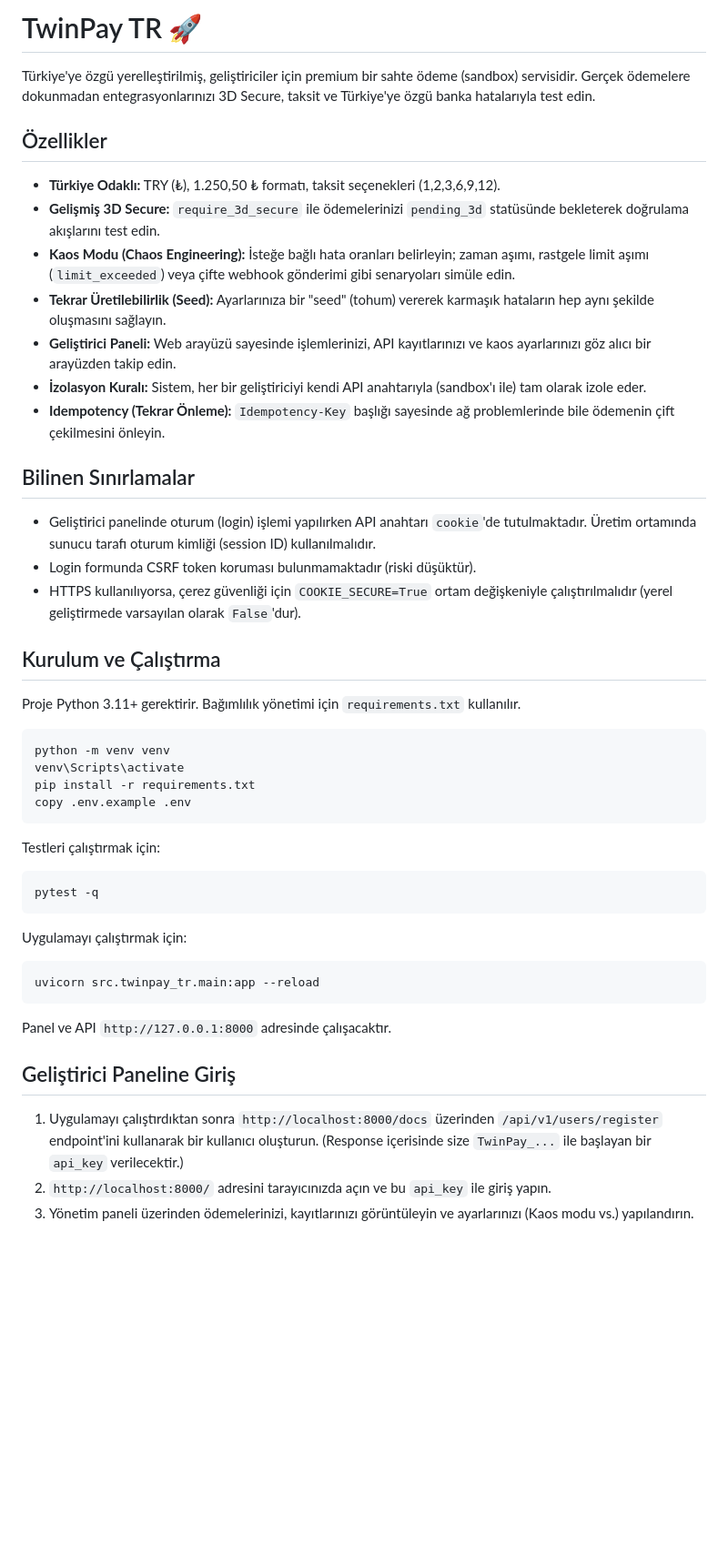
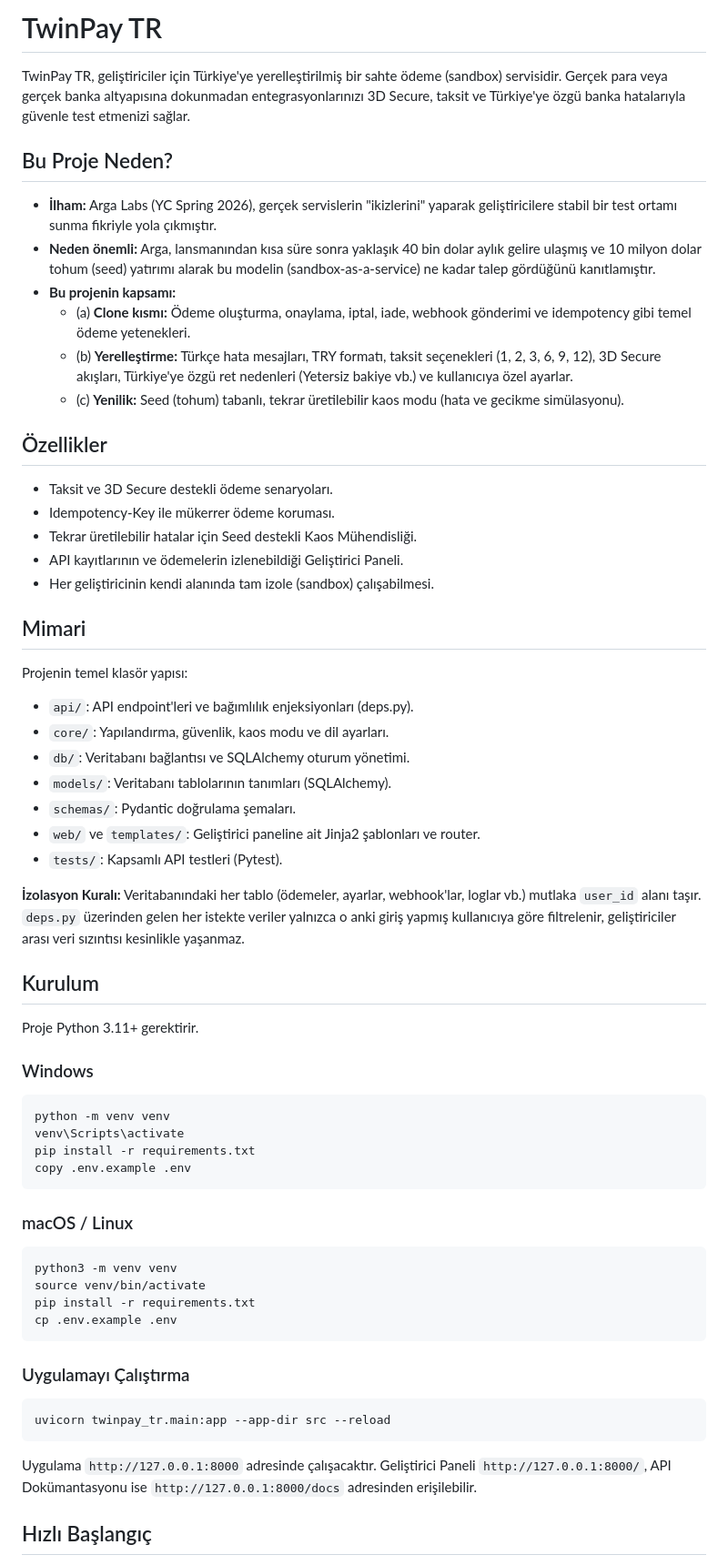
Before and after one commit to habibeahishali094-web/twinpay_tr, a Markdown page: README.md, the part around one of its changes. Shown at 91% size. GitHub-like rendering; blank space fills up the shorter version.

````diff
--- a/README.md
+++ b/README.md
@@ -1,23 +1,41 @@
-# TwinPay TR 🚀
-Türkiye'ye özgü yerelleştirilmiş, geliştiriciler için premium bir sahte ödeme (sandbox) servisidir.
-Gerçek ödemelere dokunmadan entegrasyonlarınızı 3D Secure, taksit ve Türkiye'ye özgü banka hatalarıyla test edin.
+
+# TwinPay TR
+
+TwinPay TR, geliştiriciler için Türkiye'ye yerelleştirilmiş bir sahte ödeme (sandbox) servisidir. Gerçek para veya gerçek banka altyapısına dokunmadan entegrasyonlarınızı 3D Secure, taksit ve Türkiye'ye özgü banka hatalarıyla güvenle test etmenizi sağlar.
+
+## Bu Proje Neden?
+
+- **İlham:** Arga Labs (YC Spring 2026), gerçek servislerin "ikizlerini" yaparak geliştiricilere stabil bir test ortamı sunma fikriyle yola çıkmıştır.
+- **Neden önemli:** Arga, lansmanından kısa süre sonra yaklaşık 40 bin dolar aylık gelire ulaşmış ve 10 milyon dolar tohum (seed) yatırımı alarak bu modelin (sandbox-as-a-service) ne kadar talep gördüğünü kanıtlamıştır.
+- **Bu projenin kapsamı:**
+  - (a) **Clone kısmı:** Ödeme oluşturma, onaylama, iptal, iade, webhook gönderimi ve idempotency gibi temel ödeme yetenekleri.
+  - (b) **Yerelleştirme:** Türkçe hata mesajları, TRY formatı, taksit seçenekleri (1, 2, 3, 6, 9, 12), 3D Secure akışları, Türkiye'ye özgü ret nedenleri (Yetersiz bakiye vb.) ve kullanıcıya özel ayarlar.
+  - (c) **Yenilik:** Seed (tohum) tabanlı, tekrar üretilebilir kaos modu (hata ve gecikme simülasyonu).
 
 ## Özellikler
-- **Türkiye Odaklı:** TRY (₺), 1.250,50 ₺ formatı, taksit seçenekleri (1,2,3,6,9,12).
-- **Gelişmiş 3D Secure:** `require_3d_secure` ile ödemelerinizi `pending_3d` statüsünde bekleterek doğrulama akışlarını test edin.
-- **Kaos Modu (Chaos Engineering):** İsteğe bağlı hata oranları belirleyin; zaman aşımı, rastgele limit aşımı (`limit_exceeded`) veya çifte webhook gönderimi gibi senaryoları simüle edin.
-- **Tekrar Üretilebilirlik (Seed):** Ayarlarınıza bir "seed" (tohum) vererek karmaşık hataların hep aynı şekilde oluşmasını sağlayın.
-- **Geliştirici Paneli:** Web arayüzü sayesinde işlemlerinizi, API kayıtlarınızı ve kaos ayarlarınızı göz alıcı bir arayüzden takip edin.
-- **İzolasyon Kuralı:** Sistem, her bir geliştiriciyi kendi API anahtarıyla (sandbox'ı ile) tam olarak izole eder.
-- **Idempotency (Tekrar Önleme):** `Idempotency-Key` başlığı sayesinde ağ problemlerinde bile ödemenin çift çekilmesini önleyin.
+- Taksit ve 3D Secure destekli ödeme senaryoları.
+- Idempotency-Key ile mükerrer ödeme koruması.
+- Tekrar üretilebilir hatalar için Seed destekli Kaos Mühendisliği.
+- API kayıtlarının ve ödemelerin izlenebildiği Geliştirici Paneli.
+- Her geliştiricinin kendi alanında tam izole (sandbox) çalışabilmesi.
 
-## Bilinen Sınırlamalar
-- Geliştirici panelinde oturum (login) işlemi yapılırken API anahtarı `cookie`'de tutulmaktadır. Üretim ortamında sunucu tarafı oturum kimliği (session ID) kullanılmalıdır.
-- Login formunda CSRF token koruması bulunmamaktadır (riski düşüktür).
-- HTTPS kullanılıyorsa, çerez güvenliği için `COOKIE_SECURE=True` ortam değişkeniyle çalıştırılmalıdır (yerel geliştirmede varsayılan olarak `False`'dur).
+## Mimari
+Projenin temel klasör yapısı:
+- `api/`: API endpoint'leri ve bağımlılık enjeksiyonları (deps.py).
+- `core/`: Yapılandırma, güvenlik, kaos modu ve dil ayarları.
+- `db/`: Veritabanı bağlantısı ve SQLAlchemy oturum yönetimi.
+- `models/`: Veritabanı tablolarının tanımları (SQLAlchemy).
+- `schemas/`: Pydantic doğrulama şemaları.
+- `web/` ve `templates/`: Geliştirici paneline ait Jinja2 şablonları ve router.
+- `tests/`: Kapsamlı API testleri (Pytest).
 
-## Kurulum ve Çalıştırma
-Proje Python 3.11+ gerektirir. Bağımlılık yönetimi için `requirements.txt` kullanılır.
+**İzolasyon Kuralı:** Veritabanındaki her tablo (ödemeler, ayarlar, webhook'lar, loglar vb.) mutlaka `user_id` alanı taşır. `deps.py` üzerinden gelen her istekte veriler yalnızca o anki giriş yapmış kullanıcıya göre filtrelenir, geliştiriciler arası veri sızıntısı kesinlikle yaşanmaz.
+
+## Kurulum
+
+Proje Python 3.11+ gerektirir.
+
+### Windows
 ```bash
 python -m venv venv
 venv\Scripts\activate
@@ -25,19 +43,19 @@ pip install -r requirements.txt
 copy .env.example .env
 ```
 
-Testleri çalıştırmak için:
+### macOS / Linux
 ```bash
-pytest -q
+python3 -m venv venv
+source venv/bin/activate
+pip install -r requirements.txt
+cp .env.example .env
 ```
 
-Uygulamayı çalıştırmak için:
+### Uygulamayı Çalıştırma
 ```bash
-uvicorn src.twinpay_tr.main:app --reload
+uvicorn twinpay_tr.main:app --app-dir src --reload
 ```
-Panel ve API `http://127.0.0.1:8000` adresinde çalışacaktır.
+Uygulama `http://127.0.0.1:8000` adresinde çalışacaktır. Geliştirici Paneli `http://127.0.0.1:8000/`, API Dokümantasyonu ise `http://127.0.0.1:8000/docs` adresinden erişilebilir.
 
-## Geliştirici Paneline Giriş
-1. Uygulamayı çalıştırdıktan sonra `http://localhost:8000/docs` üzerinden `/api/v1/users/register` endpoint'ini kullanarak bir kullanıcı oluşturun. (Response içerisinde size `TwinPay_...` ile başlayan bir `api_key` verilecektir.)
-2. `http://localhost:8000/` adresini tarayıcınızda açın ve bu `api_key` ile giriş yapın.
-3. Yönetim paneli üzerinden ödemelerinizi, kayıtlarınızı görüntüleyin ve ayarlarınızı (Kaos modu vs.) yapılandırın.
+## Hızlı Başlangıç
 
````
Also changed, not shown: other parts of README.md (+91 -5 lines).
